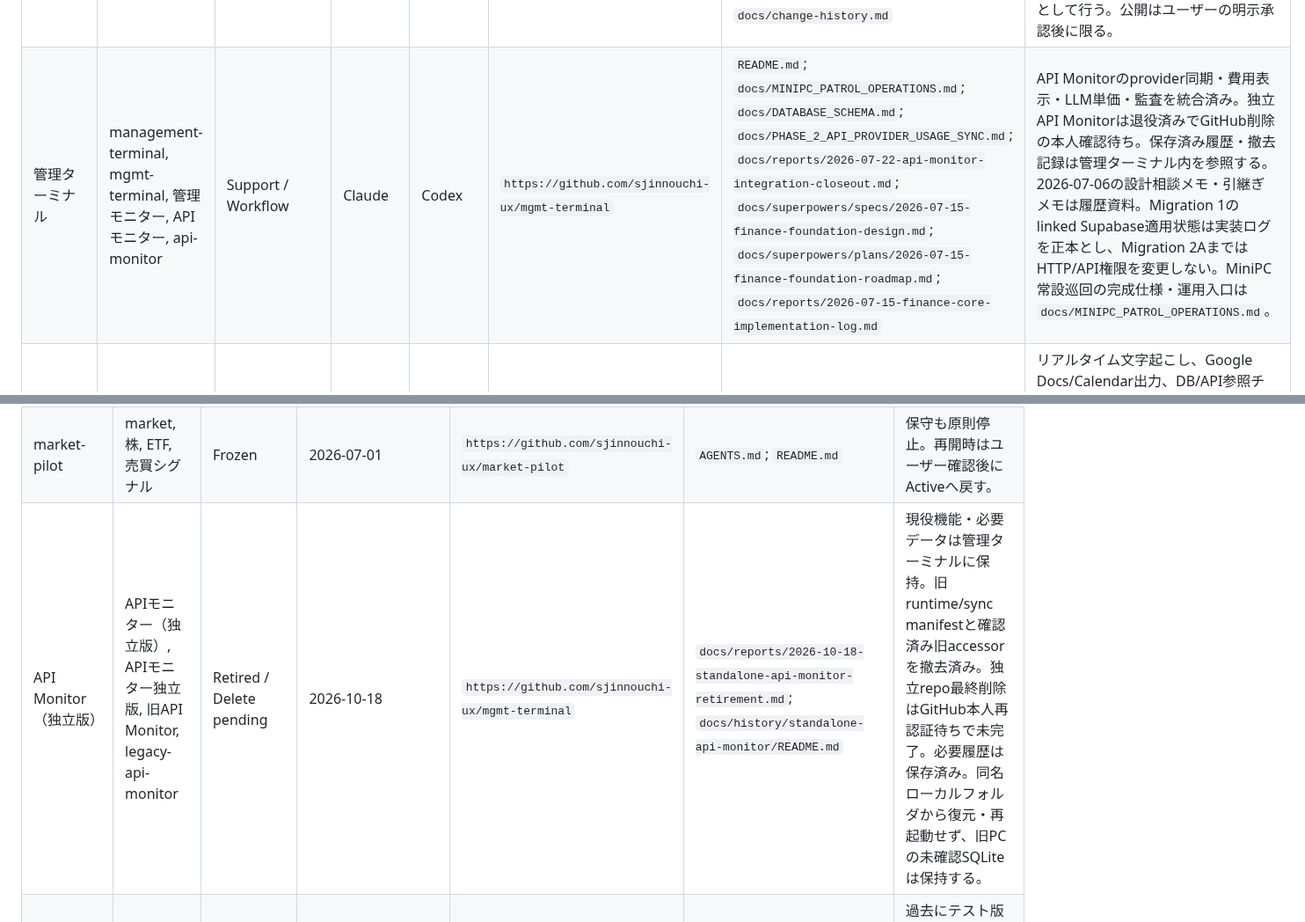
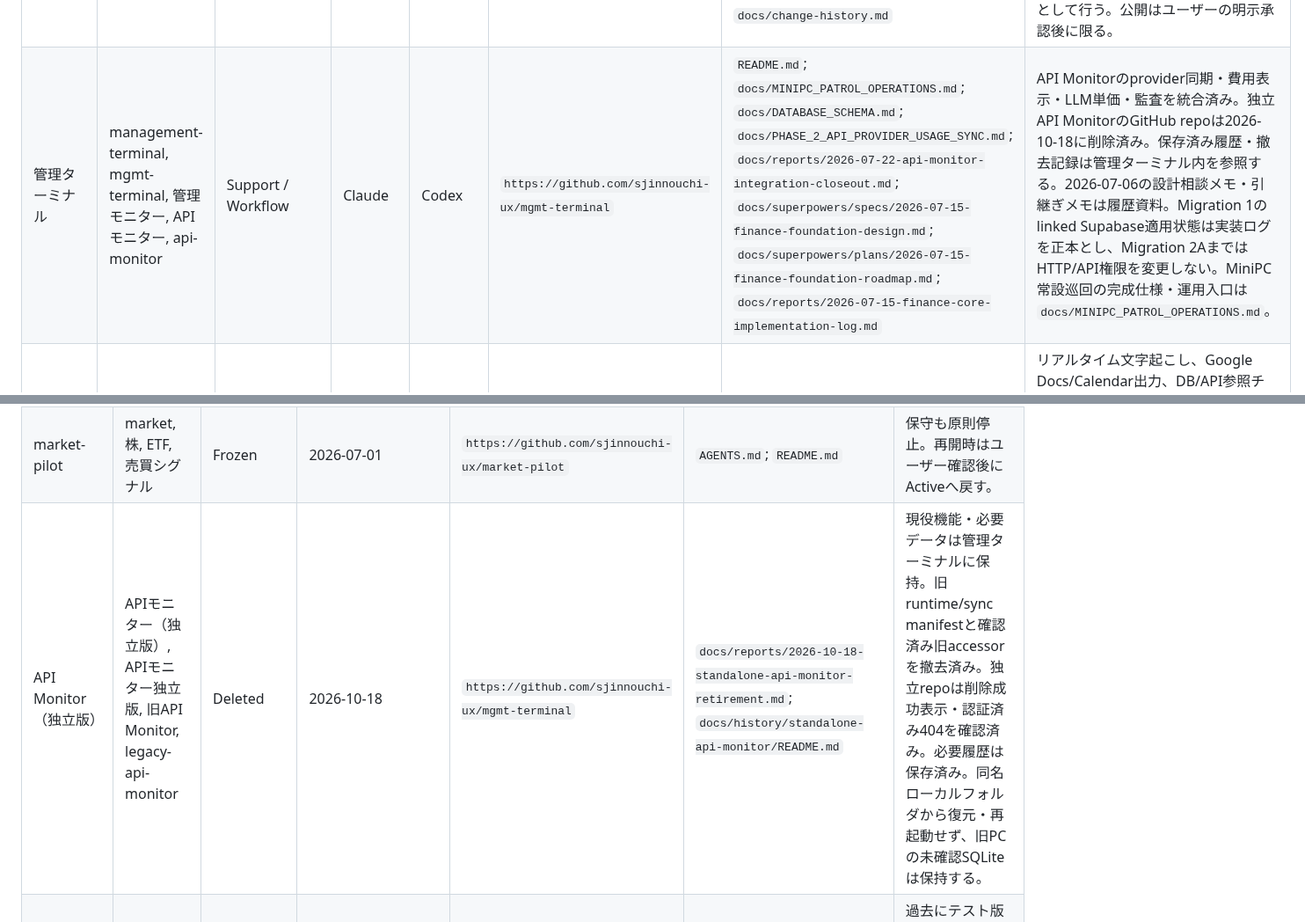
Before and after one commit to sjinnouchi-ux/workspace, a Markdown page: PROJECTS.md, 2 parts joined by grey strips. Shown at 88% size. Drawn GitHub-style.

```diff
--- a/PROJECTS.md
+++ b/PROJECTS.md
@@ -27,7 +27,7 @@ https://raw.githubusercontent.com/sjinnouchi-ux/workspace/main/codex/CODEX_DESKT
 | 経営者労基診断アプリ開発 | 社長の労基認識, 社長の労基認識診断, 労基診断, 経営者労基診断, 労務リスク診断, keieisha-rouki-shindan | Active / Production | Claude / Codex | Codex | `https://github.com/sjinnouchi-ux/keieisha-rouki-shindan` | `AGENTS.md`; `README.md`; `PROJECT_BRIEF.md`; `IMPLEMENTATION_LOG.md`; `docs/reports/2026-09-30-five-question-live.md` | 経営者・労務・総務向けの5問・100点・6段階コメントの通常Web診断。2026-09-30に本番公開と専用Sheet保存を確認。プロダクト仕様は本repo、実行コード・本番設定は `k-alert-production` のmainが正本。旧15問・3タイプ資料は履歴。 |
 | 看護守HP管理 | 看護守HP, kango-mamori, STUDIO, kango-mamori-studio-requests | Active | Claude | Codex | `https://github.com/sjinnouchi-ux/kango-mamori-studio-requests` | `README.md`; `docs/site-overview.md`; `docs/studio-design-inventory.md`; `docs/change-history.md` | STUDIO修正、デザイン監査、GA4/Search Console、多言語展開を管理。台湾プロジェクトと関連するがHP運用の正本はこのrepo。 |
 | 看護守ブログ記事作成 | 看護守ブログ, 看護守記事作成, 神社紹介記事 | Active / Workflow | Codex Desktop | Codex Desktop | `https://github.com/sjinnouchi-ux/kango-mamori-studio-requests` | `AGENTS.md`; `docs/blog-articles/README.md`; `docs/blog-articles/article-template.md`; `docs/blog-articles/studio-draft-checklist.md`; `docs/blog-articles/troubleshooting.md`; `docs/studio-article-workflow.md`; `docs/change-history.md` | private repo。1記事1 Issueで情報収集、原稿、最終確認、STUDIO非公開下書きまでを管理する。Fable 5.1監査はユーザーの明示依頼時のみ、`sjinnouchi-ux/development-environment`の固定runnerで一回限りのread-only・no-retry・no-fallbackとして行う。公開はユーザーの明示承認後に限る。 |
-| 管理ターミナル | management-terminal, mgmt-terminal, 管理モニター, APIモニター, api-monitor | Support / Workflow | Claude | Codex | `https://github.com/sjinnouchi-ux/mgmt-terminal` | `README.md`; `docs/MINIPC_PATROL_OPERATIONS.md`; `docs/DATABASE_SCHEMA.md`; `docs/PHASE_2_API_PROVIDER_USAGE_SYNC.md`; `docs/reports/2026-07-22-api-monitor-integration-closeout.md`; `docs/superpowers/specs/2026-07-15-finance-foundation-design.md`; `docs/superpowers/plans/2026-07-15-finance-foundation-roadmap.md`; `docs/reports/2026-07-15-finance-core-implementation-log.md` | API Monitorのprovider同期・費用表示・LLM単価・監査を統合済み。独立API Monitorは退役済みでGitHub削除の本人確認待ち。保存済み履歴・撤去記録は管理ターミナル内を参照する。2026-07-06の設計相談メモ・引継ぎメモは履歴資料。Migration 1のlinked Supabase適用状態は実装ログを正本とし、Migration 2AまではHTTP/API権限を変更しない。MiniPC常設巡回の完成仕様・運用入口は `docs/MINIPC_PATROL_OPERATIONS.md`。 |
+| 管理ターミナル | management-terminal, mgmt-terminal, 管理モニター, APIモニター, api-monitor | Support / Workflow | Claude | Codex | `https://github.com/sjinnouchi-ux/mgmt-terminal` | `README.md`; `docs/MINIPC_PATROL_OPERATIONS.md`; `docs/DATABASE_SCHEMA.md`; `docs/PHASE_2_API_PROVIDER_USAGE_SYNC.md`; `docs/reports/2026-07-22-api-monitor-integration-closeout.md`; `docs/superpowers/specs/2026-07-15-finance-foundation-design.md`; `docs/superpowers/plans/2026-07-15-finance-foundation-roadmap.md`; `docs/reports/2026-07-15-finance-core-implementation-log.md` | API Monitorのprovider同期・費用表示・LLM単価・監査を統合済み。独立API MonitorのGitHub repoは2026-10-18に削除済み。保存済み履歴・撤去記録は管理ターミナル内を参照する。2026-07-06の設計相談メモ・引継ぎメモは履歴資料。Migration 1のlinked Supabase適用状態は実装ログを正本とし、Migration 2AまではHTTP/API権限を変更しない。MiniPC常設巡回の完成仕様・運用入口は `docs/MINIPC_PATROL_OPERATIONS.md`。 |
 | 議事録システム | meeting-minutes, 議事録 | Active | Claude | Codex | `https://github.com/sjinnouchi-ux/meeting-minutes-system` | `AGENTS.md`; `README.md`; `docs/secret-management.md` | リアルタイム文字起こし、Google Docs/Calendar出力、DB/API参照チャット。OpenAI資格情報はSecret Managerのruntime roleから子process限定で取得し、ローカルJSONへ保存しない。Google OAuthは各PCで再認証し、認証ファイルをコピーしない。 |
 | ゆめ看護 事業管理 | yumekango-business-management, 看護守事業, 事業振り返り | Active | Claude | Codex | `https://github.com/sjinnouchi-ux/yumekango-business-management` | `README.md` | 事業全体管理、月次振り返り、KPI、派生プロジェクト連携。 |
 
@@ -37,7 +37,7 @@ https://raw.githubusercontent.com/sjinnouchi-ux/workspace/main/codex/CODEX_DESKT
 |---|---|---|---|---|---|---|
 | 税理士事務所DX | 税理士DX, zeirishi-office-dx | Completed | 2026-10-12 | `https://github.com/sjinnouchi-ux/zeirishi-office-dx` | `AGENTS.md`; `README.md`; `PROJECT_BRIEF.md`; `docs/project-pause.md`; `docs/secret-management.md`; `docs/multi-pc-integrations.md`; `docs/freee-access.md`; `docs/freee-mcp.md`; `docs/supabase-access.md`; `docs/box-receipt-source.md`; `docs/moneyforward-access.md`; `IMPLEMENTATION_LOG.md` | 2026年10月12日に利用者の明示指示で休止したため、管理上は完了扱い。自動Keepalive、GCP利用量同期、Cloudflare Cronは停止し、DB、原本、OAuth app、Secret、配備済みUIは再開用に保持する。会計provider POSTは未実行、write gateはOFF。再開は利用者確認後に`docs/project-pause.md`の手順で行う。 |
 | market-pilot | market, 株, ETF, 売買シグナル | Frozen | 2026-07-01 | `https://github.com/sjinnouchi-ux/market-pilot` | `AGENTS.md`; `README.md` | 保守も原則停止。再開時はユーザー確認後にActiveへ戻す。 |
-| API Monitor（独立版） | APIモニター（独立版）, APIモニター独立版, 旧API Monitor, legacy-api-monitor | Retired / Delete pending | 2026-10-18 | `https://github.com/sjinnouchi-ux/mgmt-terminal` | `docs/reports/2026-10-18-standalone-api-monitor-retirement.md`; `docs/history/standalone-api-monitor/README.md` | 現役機能・必要データは管理ターミナルに保持。旧runtime/sync manifestと確認済み旧accessorを撤去済み。独立repo最終削除はGitHub本人再認証待ちで未完了。必要履歴は保存済み。同名ローカルフォルダから復元・再起動せず、旧PCの未確認SQLiteは保持する。 |
+| API Monitor（独立版） | APIモニター（独立版）, APIモニター独立版, 旧API Monitor, legacy-api-monitor | Deleted | 2026-10-18 | `https://github.com/sjinnouchi-ux/mgmt-terminal` | `docs/reports/2026-10-18-standalone-api-monitor-retirement.md`; `docs/history/standalone-api-monitor/README.md` | 現役機能・必要データは管理ターミナルに保持。旧runtime/sync manifestと確認済み旧accessorを撤去済み。独立repoは削除成功表示・認証済み404を確認済み。必要履歴は保存済み。同名ローカルフォルダから復元・再起動せず、旧PCの未確認SQLiteは保持する。 |
 | Kアラート・テスト開発 | k-alert-test, Kアラートテスト | Archived / Legacy | 2026-07-09 | なし | なし | 過去にテスト版が存在したことだけを残す。現行はKアラート本番開発を参照。 |
 | code-exchange | Claude Desktop, CLI橋渡し | Frozen / Legacy | 2026-07-01 | `https://github.com/sjinnouchi-ux/workspace/tree/main/code-exchange` | `code-exchange/README.md` | 旧Desktop/CLI橋渡しは廃止。現行のClaude read-only監査は `development-environment` を参照する。 |
 | Shogun | Shogun Lab, multi-agent-shogun, FABLE5, 要件定義 | Deleted | 2026-08-11 | `https://github.com/sjinnouchi-ux/development-environment` | `docs/HANDOFF.md`; `docs/MIGRATION_MANIFEST.md` | 旧 `multi-agent-shogun` GitHub repo、WSL2 runtime、固定Ops/diagnosticsは削除済み。新規taskを配送せず、移行・削除記録は開発環境repoを正本とする。 |
```
Also changed, not shown: codex/work_log.md (+2 -2 lines).
